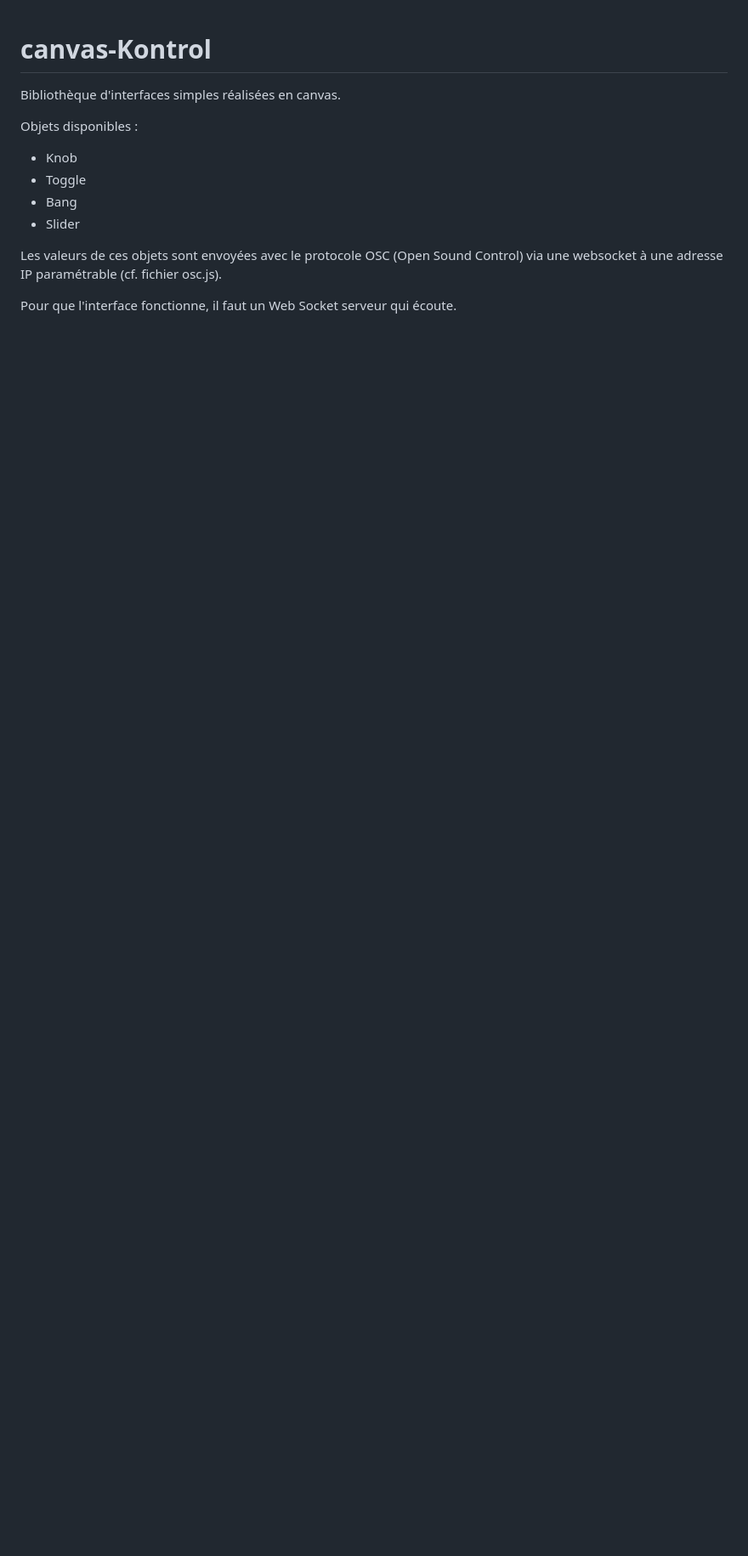
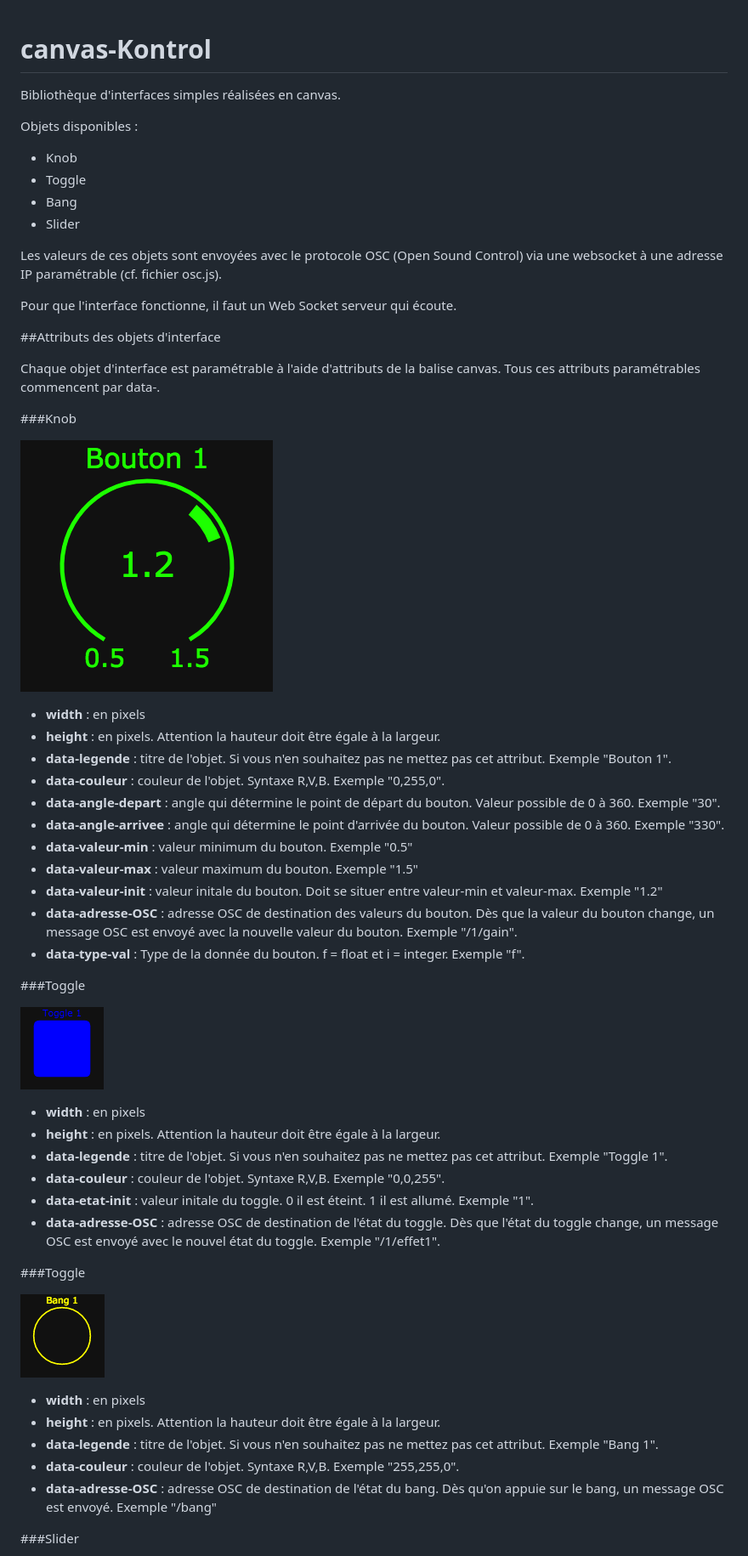
Before and after one commit to systemeFriche/canvas-Kontrol, a Markdown page: README.md, the part around the change printed below. Shown: that part at 85% size. Drawn GitHub-style; pictures changed too: images/bang.png (added), images/knob.png (added), images/toggle.png (added); blank space fills up the shorter version.

Commit message:
c5-màj mineur
ajout infos d'aide

```diff
--- a/README.md
+++ b/README.md
@@ -11,3 +11,47 @@ Objets disponibles :
 Les valeurs de ces objets sont envoyées avec le protocole OSC (Open Sound Control) via une websocket à une adresse IP paramétrable (cf. fichier osc.js).
 
 Pour que l'interface fonctionne, il faut un Web Socket serveur qui écoute.
+
+##Attributs des objets d'interface
+
+Chaque objet d'interface est paramétrable à l'aide d'attributs de la balise canvas. Tous ces attributs paramétrables commencent par data-.
+
+###Knob
+
+![knob](./images/knob.png)
+
+* **width** : en pixels
+* **height** : en pixels. Attention la hauteur doit être égale à la largeur.
+* **data-legende** : titre de l'objet. Si vous n'en souhaitez pas ne mettez pas cet attribut. Exemple "Bouton 1".
+* **data-couleur** : couleur de l'objet. Syntaxe R,V,B. Exemple "0,255,0".
+* **data-angle-depart** : angle qui détermine le point de départ du bouton. Valeur possible de 0 à 360. Exemple "30".
+* **data-angle-arrivee** : angle qui détermine le point d'arrivée du bouton. Valeur possible de 0 à 360. Exemple "330".
+* **data-valeur-min** : valeur minimum du bouton. Exemple "0.5"
+* **data-valeur-max** : valeur maximum du bouton. Exemple "1.5"
+* **data-valeur-init** : valeur initale du bouton. Doit se situer entre valeur-min et valeur-max. Exemple "1.2"
+* **data-adresse-OSC** : adresse OSC de destination des valeurs du bouton. Dès que la valeur du bouton change, un message OSC est envoyé avec la nouvelle valeur du bouton. Exemple "/1/gain".
+* **data-type-val** : Type de la donnée du bouton. f = float et i = integer. Exemple "f".
+
+ ###Toggle
+
+![toggle](./images/toggle.png)
+
+* **width** : en pixels
+* **height** : en pixels. Attention la hauteur doit être égale à la largeur.
+* **data-legende** : titre de l'objet. Si vous n'en souhaitez pas ne mettez pas cet attribut. Exemple "Toggle 1".
+* **data-couleur** : couleur de l'objet. Syntaxe R,V,B. Exemple "0,0,255".
+* **data-etat-init** : valeur initale du toggle. 0 il est éteint. 1 il est allumé. Exemple "1".
+* **data-adresse-OSC** : adresse OSC de destination de l'état du toggle. Dès que l'état du toggle change, un message OSC est envoyé avec le nouvel état du toggle. Exemple "/1/effet1".
+
+ ###Toggle
+
+![bang](./images/bang.png)
+
+* **width** : en pixels
+* **height** : en pixels. Attention la hauteur doit être égale à la largeur.
+* **data-legende** : titre de l'objet. Si vous n'en souhaitez pas ne mettez pas cet attribut. Exemple "Bang 1".
+* **data-couleur** : couleur de l'objet. Syntaxe R,V,B. Exemple "255,255,0".
+* **data-adresse-OSC** : adresse OSC de destination de l'état du bang. Dès qu'on appuie sur le bang, un message OSC est envoyé. Exemple "/bang"
+
+ ###Slider
+
```
Also changed, not shown: other parts of README.md (+11 -0 lines), images/slider.png (added), 1 other file.
